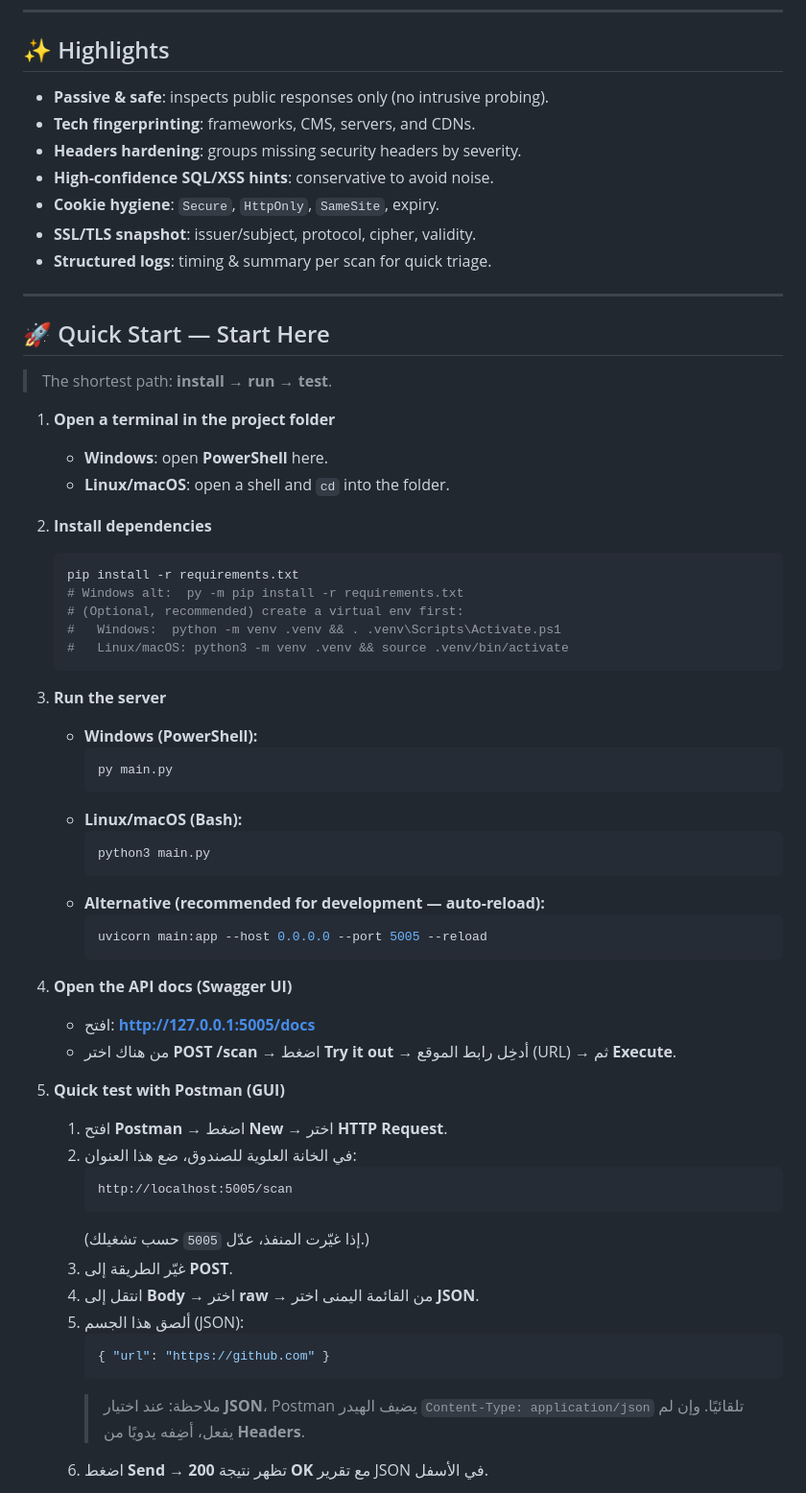
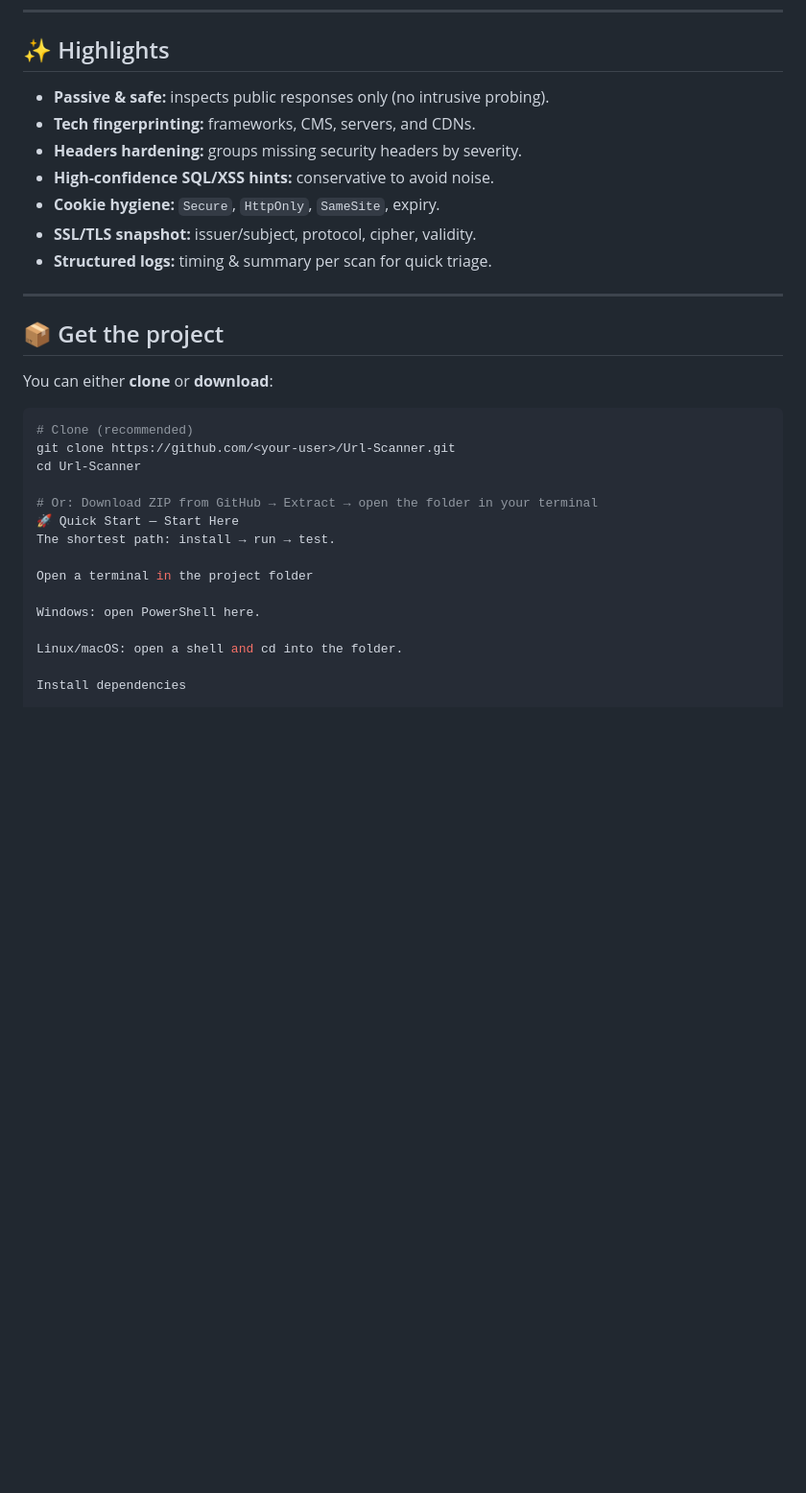
Before and after one commit to Tawfeq15/Url-Scanner, a Markdown page: README.md, the part around the change printed below. Shown: that part at 96% size. GitHub-like rendering; blank space fills up the shorter version.

````diff
--- a/README.md
+++ b/README.md
@@ -8,65 +8,33 @@ It detects technologies, flags missing security headers, highlights high-certain
 ---
 
 ## ✨ Highlights
-- **Passive & safe**: inspects public responses only (no intrusive probing).
-- **Tech fingerprinting**: frameworks, CMS, servers, and CDNs.
-- **Headers hardening**: groups missing security headers by severity.
-- **High-confidence SQL/XSS hints**: conservative to avoid noise.
-- **Cookie hygiene**: `Secure`, `HttpOnly`, `SameSite`, expiry.
-- **SSL/TLS snapshot**: issuer/subject, protocol, cipher, validity.
-- **Structured logs**: timing & summary per scan for quick triage.
+- **Passive & safe:** inspects public responses only (no intrusive probing).
+- **Tech fingerprinting:** frameworks, CMS, servers, and CDNs.
+- **Headers hardening:** groups missing security headers by severity.
+- **High-confidence SQL/XSS hints:** conservative to avoid noise.
+- **Cookie hygiene:** `Secure`, `HttpOnly`, `SameSite`, expiry.
+- **SSL/TLS snapshot:** issuer/subject, protocol, cipher, validity.
+- **Structured logs:** timing & summary per scan for quick triage.
 
 ---
 
-## 🚀 Quick Start — Start Here
+## 📦 Get the project
+You can either **clone** or **download**:
 
-> The shortest path: **install → run → test**.
+```bash
+# Clone (recommended)
+git clone https://github.com/<your-user>/Url-Scanner.git
+cd Url-Scanner
 
-1. **Open a terminal in the project folder**
-   - **Windows**: open **PowerShell** here.
-   - **Linux/macOS**: open a shell and `cd` into the folder.
+# Or: Download ZIP from GitHub → Extract → open the folder in your terminal
+🚀 Quick Start — Start Here
+The shortest path: install → run → test.
 
-2. **Install dependencies**
-   ```bash
-   pip install -r requirements.txt
-   # Windows alt:  py -m pip install -r requirements.txt
-   # (Optional, recommended) create a virtual env first:
-   #   Windows:  python -m venv .venv && . .venv\Scripts\Activate.ps1
-   #   Linux/macOS: python3 -m venv .venv && source .venv/bin/activate
-   ```
+Open a terminal in the project folder
 
-3. **Run the server**
-   - **Windows (PowerShell):**
-     ```powershell
-     py main.py
-     ```
-   - **Linux/macOS (Bash):**
-     ```bash
-     python3 main.py
-     ```
-   - **Alternative (recommended for development — auto-reload):**
-     ```bash
-     uvicorn main:app --host 0.0.0.0 --port 5005 --reload
-     ```
+Windows: open PowerShell here.
 
-4. **Open the API docs (Swagger UI)**
-   - افتح: **http://127.0.0.1:5005/docs**
-   - من هناك اختر **POST /scan** → اضغط **Try it out** → أدخِل رابط الموقع (URL) → ثم **Execute**.
+Linux/macOS: open a shell and cd into the folder.
 
-5. **Quick test with Postman (GUI)**
-   1) افتح **Postman** → اضغط **New** → اختر **HTTP Request**.
-   2) في الخانة العلوية للصندوق، ضع هذا العنوان:
-      ```
-      http://localhost:5005/scan
-      ```
-      (إذا غيّرت المنفذ، عدّل `5005` حسب تشغيلك.)
-   3) غيّر الطريقة إلى **POST**.
-   4) انتقل إلى **Body** → اختر **raw** → من القائمة اليمنى اختر **JSON**.
-   5) ألصق هذا الجسم (JSON):
-      ```json
-      { "url": "https://github.com" }
-      ```
-      > ملاحظة: عند اختيار **JSON**، Postman يضيف الهيدر
-      `Content-Type: application/json` تلقائيًا. وإن لم يفعل، أضِفه يدويًا من **Headers**.
-   6) اضغط **Send** → تظهر نتيجة **200 OK** مع تقرير JSON في الأسفل.
+Install dependencies
 
````
Also changed, not shown: other parts of README.md (+193 -5 lines).
